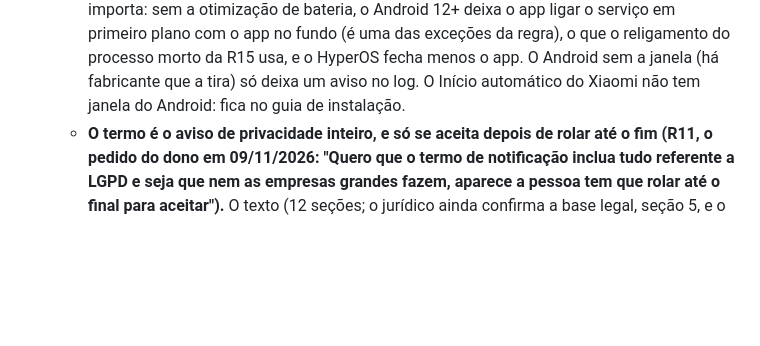
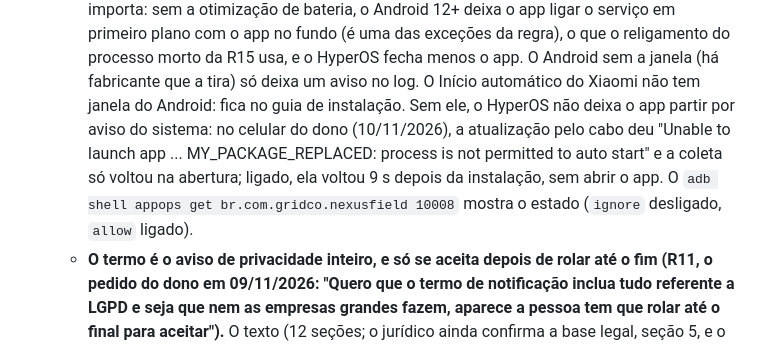
Before and after one commit to Grid-Co-CODE/nexus-field, a Markdown page: CLAUDE.md, the part around the change. GitHub-like rendering; blank space fills up the shorter version.

Commit message:
docs(equipe): o Início automático do HyperOS barra o aviso de app atualizado, e como ver o estado dele (a prova no aparelho de 10/11)
Co-Authored-By: Claude Opus 5.5 <noreply@anthropic.com>

```diff
--- a/CLAUDE.md
+++ b/CLAUDE.md
@@ -1137,7 +1137,10 @@ O site (App de Campo) e o Fracttal não mudam.
     fundo (é uma das exceções da regra), o que o religamento do processo morto da R15 usa, e o HyperOS fecha menos o
     app. O Android
     sem a janela (há fabricante que a tira) só deixa um aviso no log. O Início automático do Xiaomi não tem janela do
-    Android: fica no guia de instalação.
+    Android: fica no guia de instalação. Sem ele, o HyperOS não deixa o app partir por aviso do sistema: no celular do
+    dono (10/11/2026), a atualização pelo cabo deu "Unable to launch app ... MY_PACKAGE_REPLACED: process is not
+    permitted to auto start" e a coleta só voltou na abertura; ligado, ela voltou 9 s depois da instalação, sem abrir o
+    app. O `adb shell appops get br.com.gridco.nexusfield 10008` mostra o estado (`ignore` desligado, `allow` ligado).
   - **O termo é o aviso de privacidade inteiro, e só se aceita depois de rolar até o fim (R11, o pedido do dono em
     09/11/2026: "Quero que o termo de notificação inclua tudo referente a LGPD e seja que nem as empresas grandes fazem,
     aparece a pessoa tem que rolar até o final para aceitar").** O texto (12 seções; o jurídico ainda confirma a base
```
